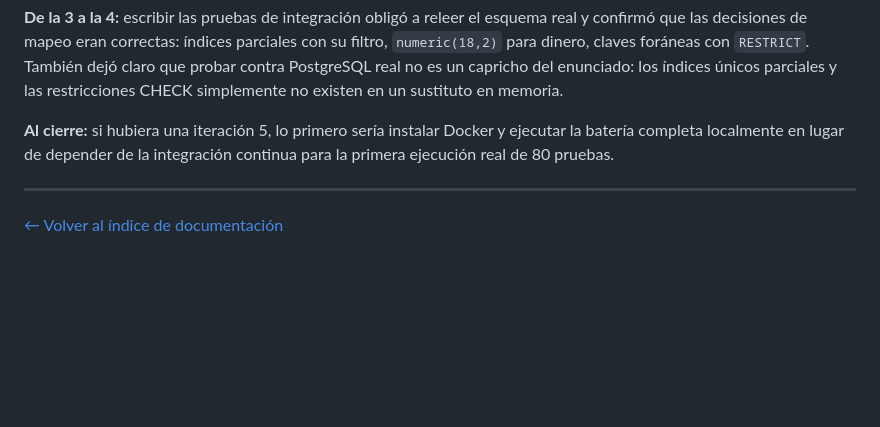
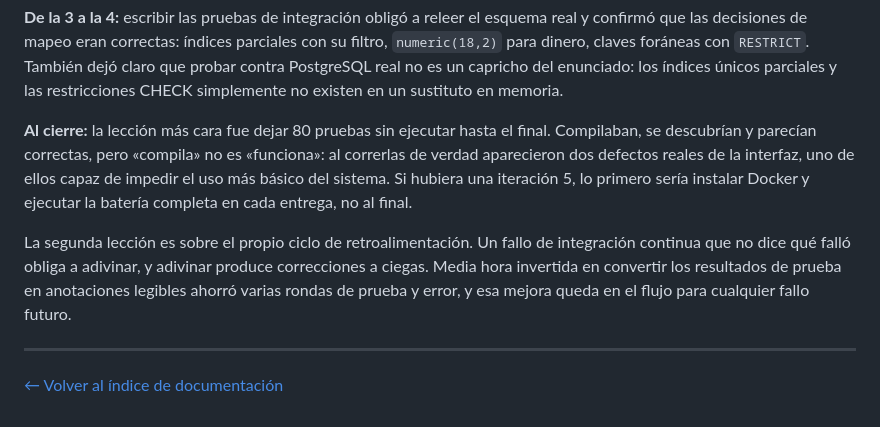
Before and after one commit to roinerda/Sistema-de-Gesti-n-de-Licitaciones, a Markdown page: docs/bitacora-xp.md, the part around one of its changes. Rendered like a GitHub page; blank space fills up the shorter version.

```diff
--- a/docs/bitacora-xp.md
+++ b/docs/bitacora-xp.md
@@ -240,9 +286,16 @@ dinero, claves foráneas con `RESTRICT`. También dejó claro que probar contra
 un capricho del enunciado: los índices únicos parciales y las restricciones CHECK simplemente no
 existen en un sustituto en memoria.
 
-**Al cierre:** si hubiera una iteración 5, lo primero sería instalar Docker y ejecutar la batería
-completa localmente en lugar de depender de la integración continua para la primera ejecución real
-de 80 pruebas.
+**Al cierre:** la lección más cara fue dejar 80 pruebas sin ejecutar hasta el final. Compilaban, se
+descubrían y parecían correctas, pero «compila» no es «funciona»: al correrlas de verdad aparecieron
+dos defectos reales de la interfaz, uno de ellos capaz de impedir el uso más básico del sistema. Si
+hubiera una iteración 5, lo primero sería instalar Docker y ejecutar la batería completa en cada
+entrega, no al final.
+
+La segunda lección es sobre el propio ciclo de retroalimentación. Un fallo de integración continua
+que no dice qué falló obliga a adivinar, y adivinar produce correcciones a ciegas. Media hora
+invertida en convertir los resultados de prueba en anotaciones legibles ahorró varias rondas de
+prueba y error, y esa mejora queda en el flujo para cualquier fallo futuro.
 
 ---
 
```
Also changed, not shown: other parts of docs/bitacora-xp.md (+55 -9 lines), docs/uso-ia.md (+15 -5 lines).
